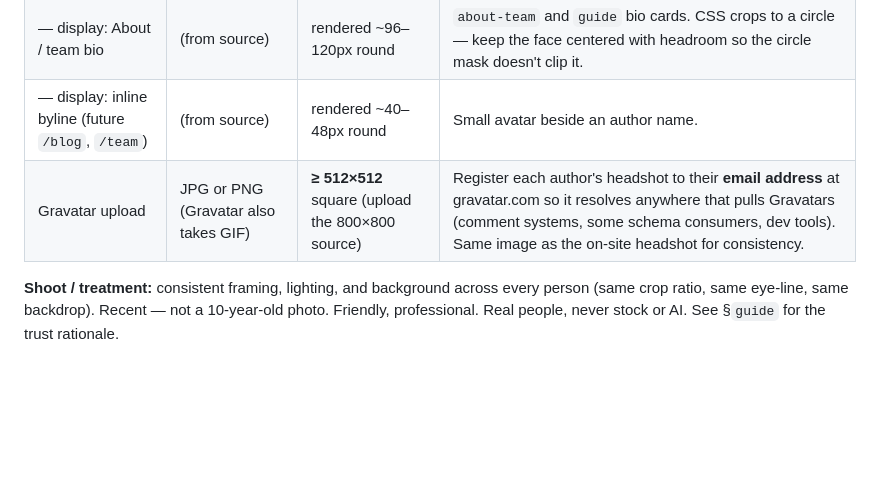
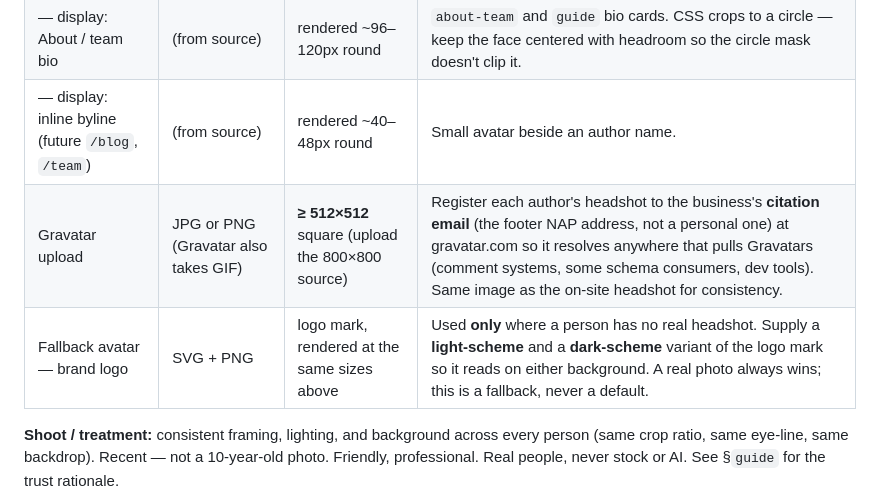
Before and after one commit to syxdegrees/sites, a Markdown page: local-services-direct-response-v1/asset-list.md, the part around the change. GitHub-like rendering; blank space fills up the shorter version.

```diff
--- a/local-services-direct-response-v1/asset-list.md
+++ b/local-services-direct-response-v1/asset-list.md
@@ -117,7 +117,8 @@ ads".
 | Team / author headshot — **source** | WebP + JPG fallback | **800×800** square | One per person. Master file; all display sizes are downscales of this. |
 | — display: About / team bio | (from source) | rendered ~96–120px round | `about-team` and `guide` bio cards. CSS crops to a circle — keep the face centered with headroom so the circle mask doesn't clip it. |
 | — display: inline byline (future `/blog`, `/team`) | (from source) | rendered ~40–48px round | Small avatar beside an author name. |
-| Gravatar upload | JPG or PNG (Gravatar also takes GIF) | **≥ 512×512** square (upload the 800×800 source) | Register each author's headshot to their **email address** at gravatar.com so it resolves anywhere that pulls Gravatars (comment systems, some schema consumers, dev tools). Same image as the on-site headshot for consistency. |
+| Gravatar upload | JPG or PNG (Gravatar also takes GIF) | **≥ 512×512** square (upload the 800×800 source) | Register each author's headshot to the business's **citation email** (the footer NAP address, not a personal one) at gravatar.com so it resolves anywhere that pulls Gravatars (comment systems, some schema consumers, dev tools). Same image as the on-site headshot for consistency. |
+| Fallback avatar — brand logo | SVG + PNG | logo mark, rendered at the same sizes above | Used **only** where a person has no real headshot. Supply a **light-scheme** and a **dark-scheme** variant of the logo mark so it reads on either background. A real photo always wins; this is a fallback, never a default. |
 
 **Shoot / treatment:** consistent framing, lighting, and background across every person
 (same crop ratio, same eye-line, same backdrop). Recent — not a 10-year-old photo.
```
Also changed, not shown: local-services-direct-response-v1/instructions.md (+8 -0 lines).
